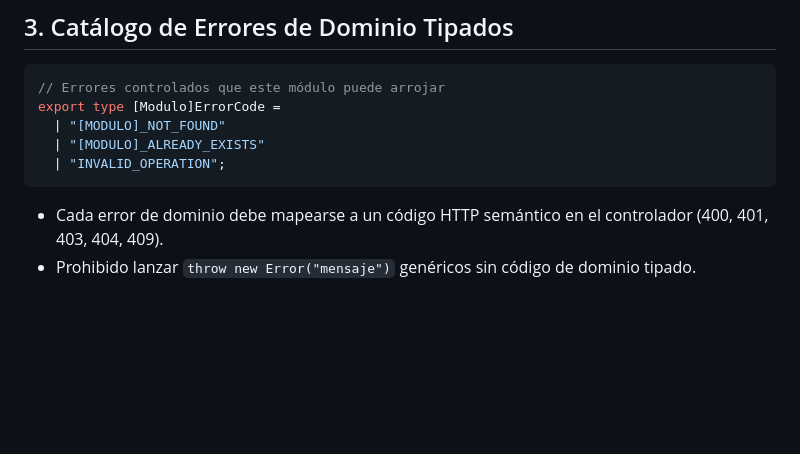
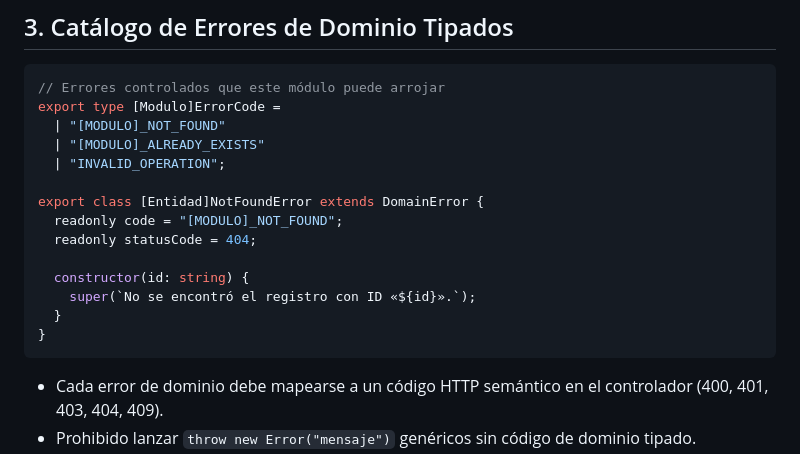
Before and after one commit to Zer0x25/Mi-app-test-SSD-ADR, a Markdown page: specs/templates/feature.template.md, the part around the change. Rendered like a GitHub page; blank space fills up the shorter version.

````diff
--- a/specs/templates/feature.template.md
+++ b/specs/templates/feature.template.md
@@ -52,6 +52,15 @@ export type [Modulo]ErrorCode =
   | "[MODULO]_NOT_FOUND"
   | "[MODULO]_ALREADY_EXISTS"
   | "INVALID_OPERATION";
+
+export class [Entidad]NotFoundError extends DomainError {
+  readonly code = "[MODULO]_NOT_FOUND";
+  readonly statusCode = 404;
+
+  constructor(id: string) {
+    super(`No se encontró el registro con ID «${id}».`);
+  }
+}
 ```
 - Cada error de dominio debe mapearse a un código HTTP semántico en el controlador (400, 401, 403, 404, 409).
 - Prohibido lanzar `throw new Error("mensaje")` genéricos sin código de dominio tipado.
````
Also changed, not shown: AGENTS.md (+11 -1 lines).
